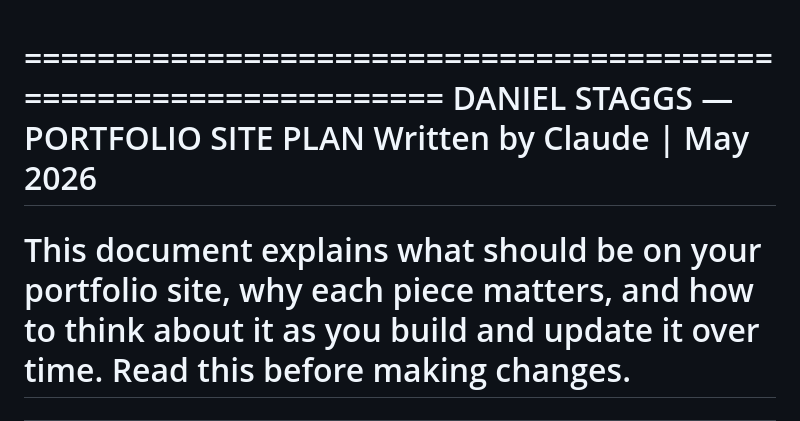
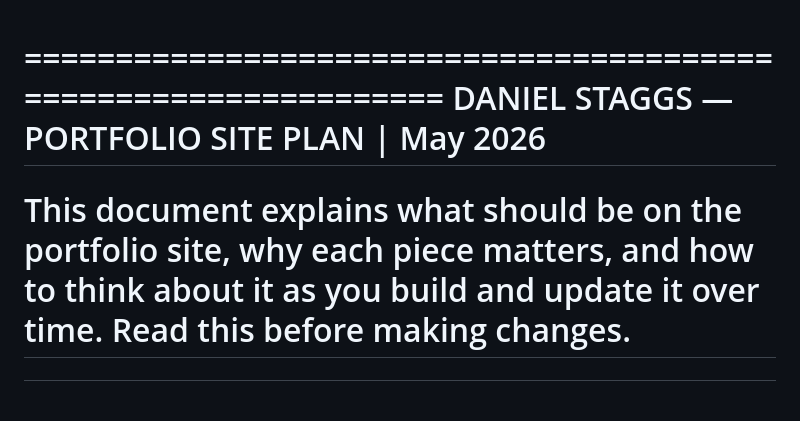
Before and after one commit to dstaggs-15/dstaggs-15.github.io, a Markdown page: RedeisgnFiles/RD.md, the part around the change. GitHub-like rendering; blank space fills up the shorter version.

```diff
--- a/RedeisgnFiles/RD.md
+++ b/RedeisgnFiles/RD.md
@@ -1,8 +1,7 @@
 ================================================================
-DANIEL STAGGS — PORTFOLIO SITE PLAN
-Written by Claude | May 2026
+DANIEL STAGGS — PORTFOLIO SITE PLAN | May 2026
 ================================================================
-This document explains what should be on your portfolio site,
+This document explains what should be on the portfolio site,
 why each piece matters, and how to think about it as you build
 and update it over time. Read this before making changes.
 ================================================================
```
